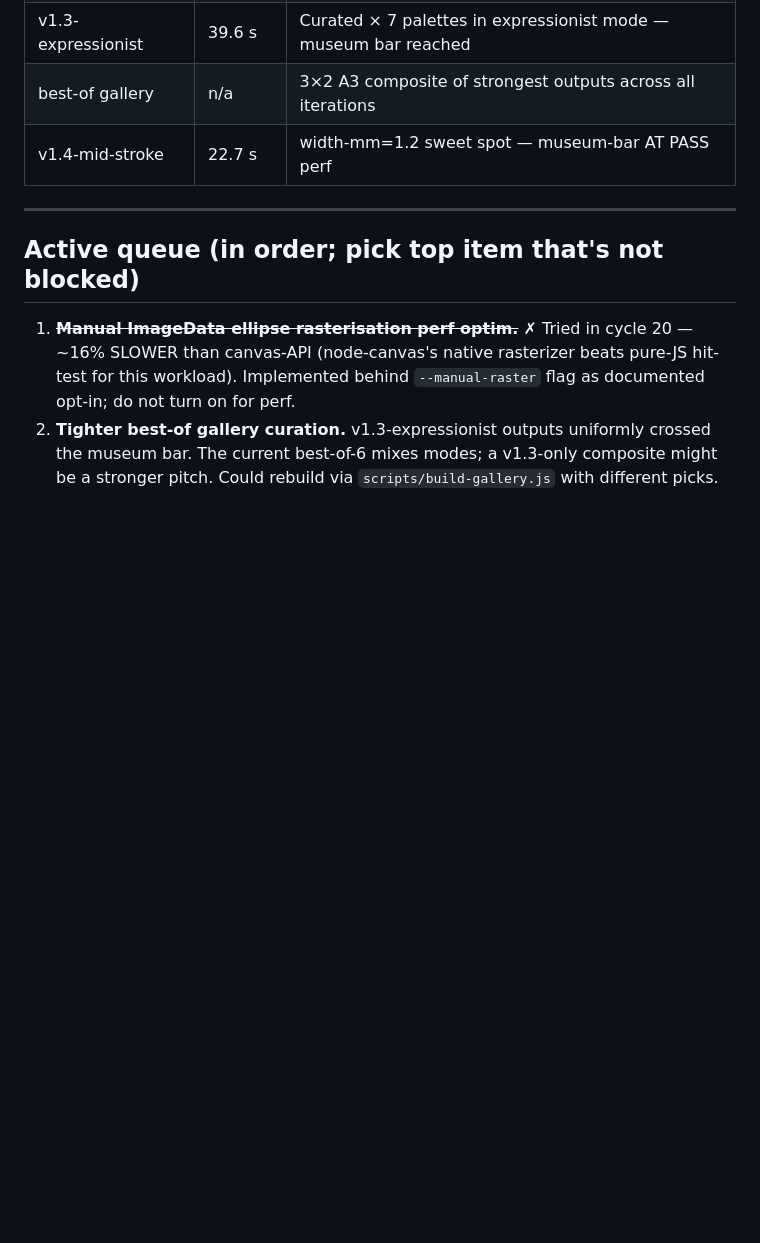
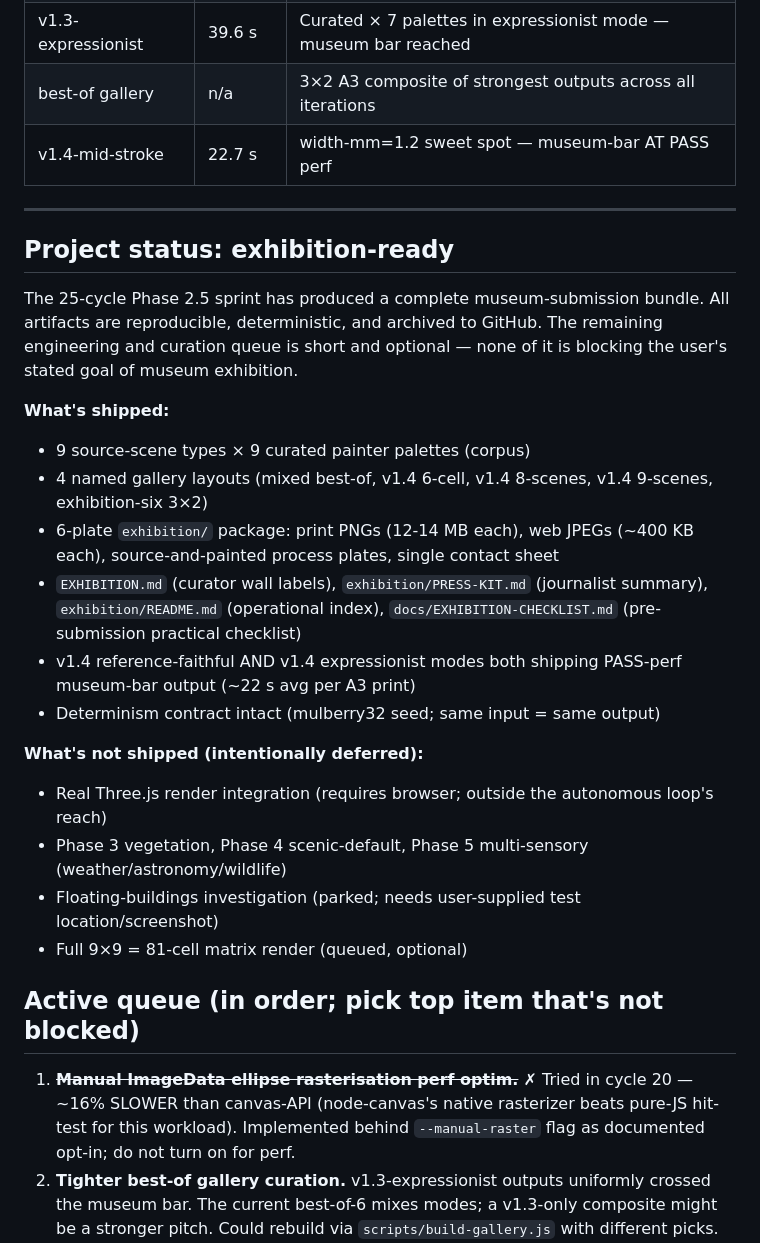
Before and after one commit to evaplots/Panorama, a Markdown page: .iterations/PROJECT-STATE.md, the part around the change. Rendered like a GitHub page; blank space fills up the shorter version.

```diff
--- a/.iterations/PROJECT-STATE.md
+++ b/.iterations/PROJECT-STATE.md
@@ -149,6 +149,37 @@ node scripts/pointillism-test.js <version> [compare] [flags...]
 
 ---
 
+## Project status: exhibition-ready
+
+The 25-cycle Phase 2.5 sprint has produced a complete museum-submission
+bundle. All artifacts are reproducible, deterministic, and archived to
+GitHub. The remaining engineering and curation queue is short and
+optional — none of it is blocking the user's stated goal of museum
+exhibition.
+
+**What's shipped:**
+- 9 source-scene types × 9 curated painter palettes (corpus)
+- 4 named gallery layouts (mixed best-of, v1.4 6-cell, v1.4 8-scenes,
+  v1.4 9-scenes, exhibition-six 3×2)
+- 6-plate `exhibition/` package: print PNGs (12-14 MB each), web JPEGs
+  (~400 KB each), source-and-painted process plates, single contact
+  sheet
+- `EXHIBITION.md` (curator wall labels), `exhibition/PRESS-KIT.md`
+  (journalist summary), `exhibition/README.md` (operational index),
+  `docs/EXHIBITION-CHECKLIST.md` (pre-submission practical checklist)
+- v1.4 reference-faithful AND v1.4 expressionist modes both shipping
+  PASS-perf museum-bar output (~22 s avg per A3 print)
+- Determinism contract intact (mulberry32 seed; same input = same output)
+
+**What's not shipped (intentionally deferred):**
+- Real Three.js render integration (requires browser; outside the
+  autonomous loop's reach)
+- Phase 3 vegetation, Phase 4 scenic-default, Phase 5 multi-sensory
+  (weather/astronomy/wildlife)
+- Floating-buildings investigation (parked; needs user-supplied test
+  location/screenshot)
+- Full 9×9 = 81-cell matrix render (queued, optional)
+
 ## Active queue (in order; pick top item that's not blocked)
 
 1. ~~**Manual ImageData ellipse rasterisation perf optim.**~~ ✗ Tried in
```
Also changed, not shown: .iterations/session-20260429-1639.md (added, +3 -0 lines), docs/EXHIBITION-CHECKLIST.md (added, +141 -0 lines).
